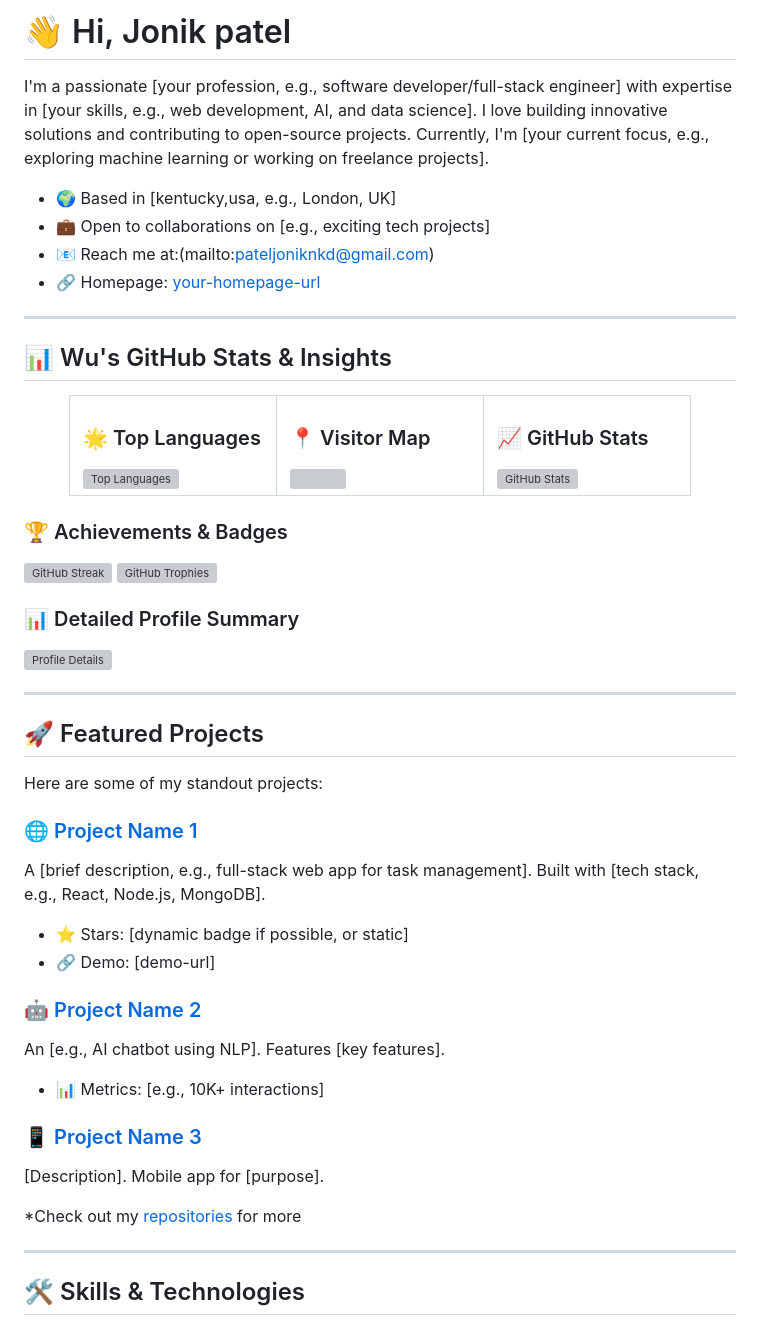
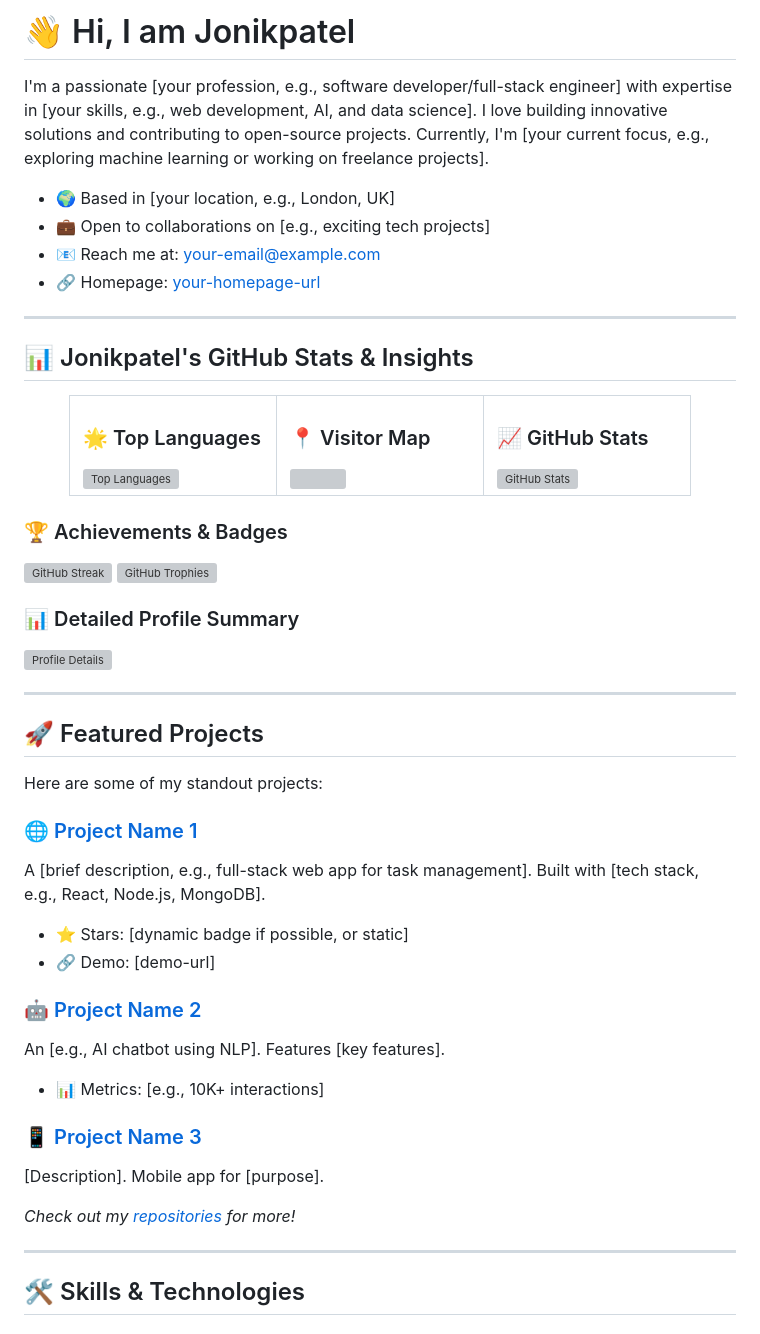
Before and after one commit to Jonikpatel/Jonikpatel.github.io, a Markdown page: README.md, the part around one of its changes. GitHub-like rendering; grey boxes are pictures that could not be loaded.

Commit message:
Update README.md with personal information

```diff
--- a/README.md
+++ b/README.md
@@ -1,15 +1,15 @@
-# 👋 Hi, Jonik patel
+# 👋 Hi, I am Jonikpatel
 
 I'm a passionate [your profession, e.g., software developer/full-stack engineer] with expertise in [your skills, e.g., web development, AI, and data science]. I love building innovative solutions and contributing to open-source projects. Currently, I'm [your current focus, e.g., exploring machine learning or working on freelance projects].
 
-- 🌍 Based in [kentucky,usa, e.g., London, UK]
+- 🌍 Based in [your location, e.g., London, UK]
 - 💼 Open to collaborations on [e.g., exciting tech projects]
-- 📧 Reach me at:(mailto:pateljoniknkd@gmail.com)
+- 📧 Reach me at: [your-email@example.com](mailto:your-email@example.com)
 - 🔗 Homepage: [your-homepage-url](https://your-homepage-url)
 
 ---
 
-## 📊 Wu's GitHub Stats & Insights
+## 📊 Jonikpatel's GitHub Stats & Insights
 
 <div align="center">
   <table>
@@ -58,6 +58,6 @@ An [e.g., AI chatbot using NLP]. Features [key features].
 [Description]. Mobile app for [purpose].
 
-*Check out my [repositories](https://github.com/Jonikpatel?tab=repositories) for more
+*Check out my [repositories](https://github.com/Jonikpatel?tab=repositories) for more!*
 
 ---
 
```
Also changed, not shown: other parts of README.md (+10 -10 lines).
